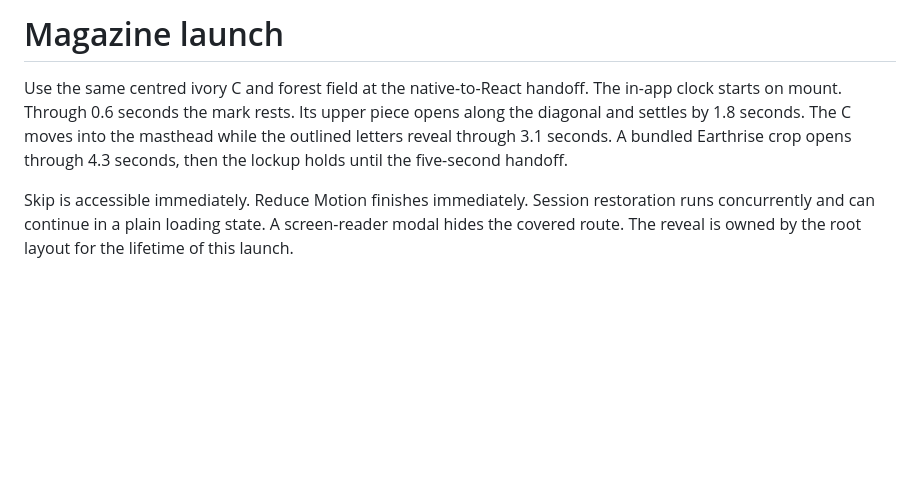
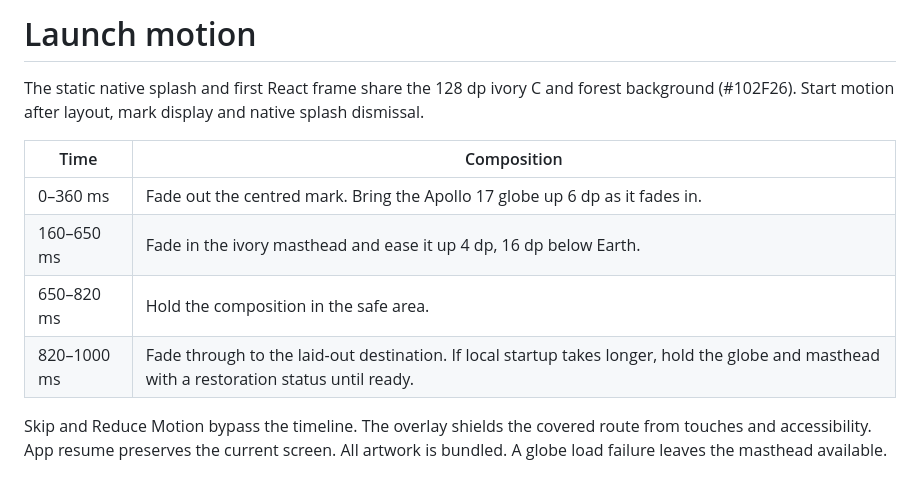
Before and after one commit to Suthankan1/cosmolog, a Markdown page: docs/LAUNCH_MOTION.md, the part around the change. GitHub-like rendering; blank space fills up the shorter version.

```diff
--- a/docs/LAUNCH_MOTION.md
+++ b/docs/LAUNCH_MOTION.md
@@ -1,5 +1,12 @@
-# Magazine launch
+# Launch motion
 
-Use the same centred ivory C and forest field at the native-to-React handoff. The in-app clock starts on mount. Through 0.6 seconds the mark rests. Its upper piece opens along the diagonal and settles by 1.8 seconds. The C moves into the masthead while the outlined letters reveal through 3.1 seconds. A bundled Earthrise crop opens through 4.3 seconds, then the lockup holds until the five-second handoff.
+The static native splash and first React frame share the 128 dp ivory C and forest background (#102F26). Start motion after layout, mark display and native splash dismissal.
 
-Skip is accessible immediately. Reduce Motion finishes immediately. Session restoration runs concurrently and can continue in a plain loading state. A screen-reader modal hides the covered route. The reveal is owned by the root layout for the lifetime of this launch.
+| Time | Composition |
+| --- | --- |
+| 0–360 ms | Fade out the centred mark. Bring the Apollo 17 globe up 6 dp as it fades in. |
+| 160–650 ms | Fade in the ivory masthead and ease it up 4 dp, 16 dp below Earth. |
+| 650–820 ms | Hold the composition in the safe area. |
+| 820–1000 ms | Fade through to the laid-out destination. If local startup takes longer, hold the globe and masthead with a restoration status until ready. |
+
+Skip and Reduce Motion bypass the timeline. The overlay shields the covered route from touches and accessibility. App resume preserves the current screen. All artwork is bundled. A globe load failure leaves the masthead available.
```
Also changed, not shown: assets/editorial/README.md (+4 -0 lines), design/SCREEN_SPECIFICATIONS.md (+2 -2 lines), assets/editorial/blue-marble.png (added), 1 other file.
